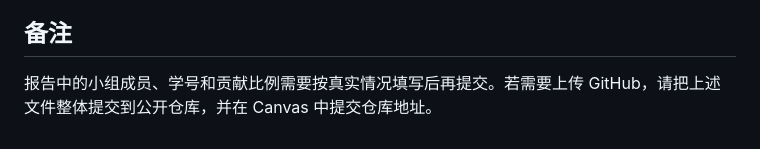
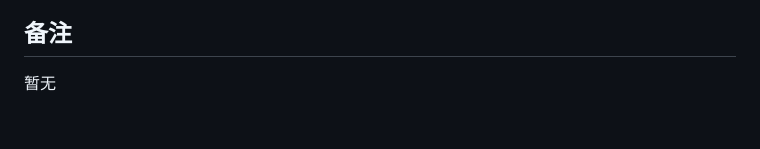
Before and after one commit to ipromise77/explainable-rumor-detection-2026, a Markdown page: README.md, the part around the change. GitHub-like rendering.

Commit message:
readme.txt revised version

```diff
--- a/README.md
+++ b/README.md
@@ -144,4 +144,4 @@ reason = detector.explain("input tweet text")
 
 ## 备注
 
-报告中的小组成员、学号和贡献比例需要按真实情况填写后再提交。若需要上传 GitHub，请把上述文件整体提交到公开仓库，并在 Canvas 中提交仓库地址。
+暂无
```
